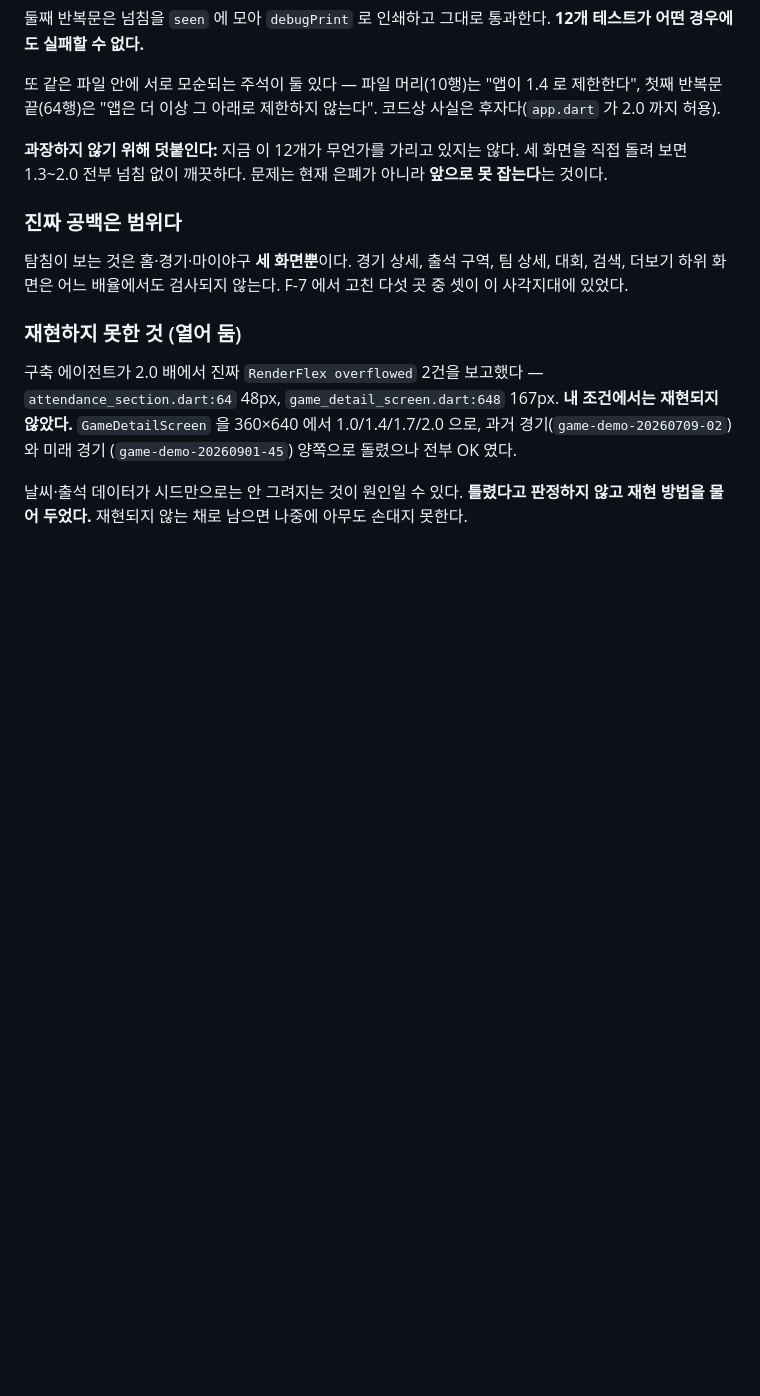
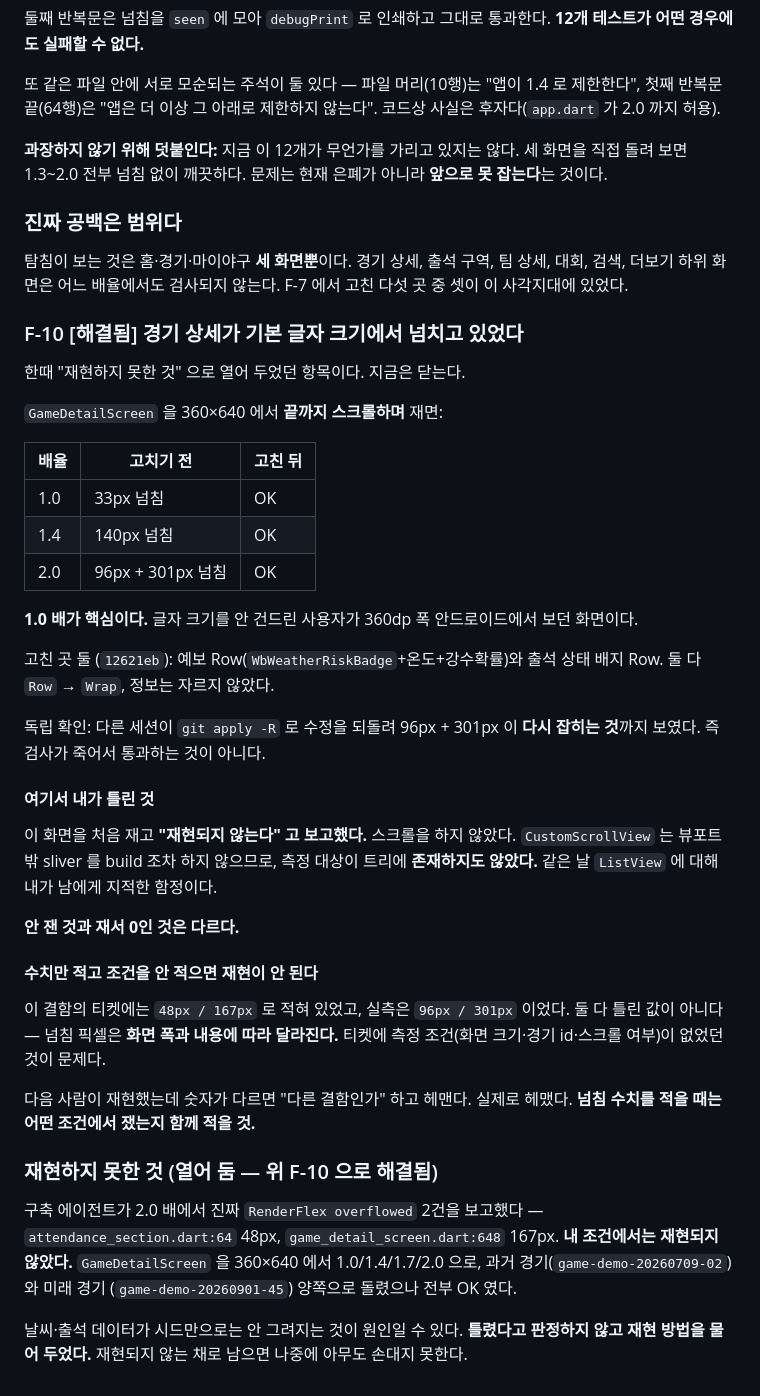
Before and after one commit to albatrus0102/w-baseball, a Markdown page: docs/full-audit-2026-08-31.md, the part around the change. Drawn GitHub-style; blank space fills up the shorter version.

Commit message:
Close the game-detail overflow, and record why it hid so long
F-10: 경기 상세 overflowed by 33px at 1.0x on a 360dp screen -- default
text size, ordinary phone width -- and nobody had seen it. Fixed in
12621eb; another session has since reverted the fix under `git apply -R`
and watched the same 96px and 301px come back at 2.0x, so the check is
catching rather than sleeping.

Two things worth keeping from how this went.

I probed that screen first and reported it as not reproducing. I had not
scrolled, and `CustomScrollView` does not build slivers past the
viewport, so the thing I was measuring was not in the tree. Not
measuring and measuring zero are different findings -- the same trap I
had flagged for a `ListView` earlier the same day.

And the ticket said 48px/167px where measurement said 96px/301px.
Neither is wrong: overflow depends on screen width and content, and the
ticket recorded no conditions. The next person reproduces it, gets a
different number, and wonders whether it is a different defect. So an
overflow figure now travels with the screen size, fixture and scroll
depth it was measured at.

The original "could not reproduce" text stays as written. It is a true
record of what I believed at the time; the heading points at F-10 above
it for what turned out to be the case.

Audited by Opus (main session); independent verification by a worktree
session. Gate not run: the tree currently holds two other builders'
in-progress work, and this commit touches one markdown file.

Co-Authored-By: Claude Opus 5 <noreply@anthropic.com>

```diff
--- a/docs/full-audit-2026-08-31.md
+++ b/docs/full-audit-2026-08-31.md
@@ -253,7 +253,46 @@ manifestBaseUrl=""   isConfigured=false   staleAfter=12:00:00
 구역, 팀 상세, 대회, 검색, 더보기 하위 화면은 어느 배율에서도 검사되지
 않는다. F-7 에서 고친 다섯 곳 중 셋이 이 사각지대에 있었다.
 
-### 재현하지 못한 것 (열어 둠)
+### F-10 [해결됨] 경기 상세가 기본 글자 크기에서 넘치고 있었다
+
+한때 "재현하지 못한 것" 으로 열어 두었던 항목이다. 지금은 닫는다.
+
+`GameDetailScreen` 을 360×640 에서 **끝까지 스크롤하며** 재면:
+
+| 배율 | 고치기 전 | 고친 뒤 |
+| --- | --- | --- |
+| 1.0 | 33px 넘침 | OK |
+| 1.4 | 140px 넘침 | OK |
+| 2.0 | 96px + 301px 넘침 | OK |
+
+**1.0 배가 핵심이다.** 글자 크기를 안 건드린 사용자가 360dp 폭 안드로이드에서
+보던 화면이다.
+
+고친 곳 둘 (`12621eb`): 예보 Row(`WbWeatherRiskBadge`+온도+강수확률)와 출석
+상태 배지 Row. 둘 다 `Row` → `Wrap`, 정보는 자르지 않았다.
+
+독립 확인: 다른 세션이 `git apply -R` 로 수정을 되돌려 96px + 301px 이 **다시
+잡히는 것**까지 보였다. 즉 검사가 죽어서 통과하는 것이 아니다.
+
+#### 여기서 내가 틀린 것
+
+이 화면을 처음 재고 **"재현되지 않는다" 고 보고했다.** 스크롤을 하지 않았다.
+`CustomScrollView` 는 뷰포트 밖 sliver 를 build 조차 하지 않으므로, 측정
+대상이 트리에 **존재하지도 않았다.** 같은 날 `ListView` 에 대해 내가 남에게
+지적한 함정이다.
+
+**안 잰 것과 재서 0인 것은 다르다.**
+
+#### 수치만 적고 조건을 안 적으면 재현이 안 된다
+
+이 결함의 티켓에는 `48px / 167px` 로 적혀 있었고, 실측은 `96px / 301px` 이었다.
+둘 다 틀린 값이 아니다 — 넘침 픽셀은 **화면 폭과 내용에 따라 달라진다.**
+티켓에 측정 조건(화면 크기·경기 id·스크롤 여부)이 없었던 것이 문제다.
+
+다음 사람이 재현했는데 숫자가 다르면 "다른 결함인가" 하고 헤맨다. 실제로
+헤맸다. **넘침 수치를 적을 때는 어떤 조건에서 쟀는지 함께 적을 것.**
+
+### 재현하지 못한 것 (열어 둠 — 위 F-10 으로 해결됨)
 
 구축 에이전트가 2.0 배에서 진짜 `RenderFlex overflowed` 2건을 보고했다 —
 `attendance_section.dart:64` 48px, `game_detail_screen.dart:648` 167px.
```
